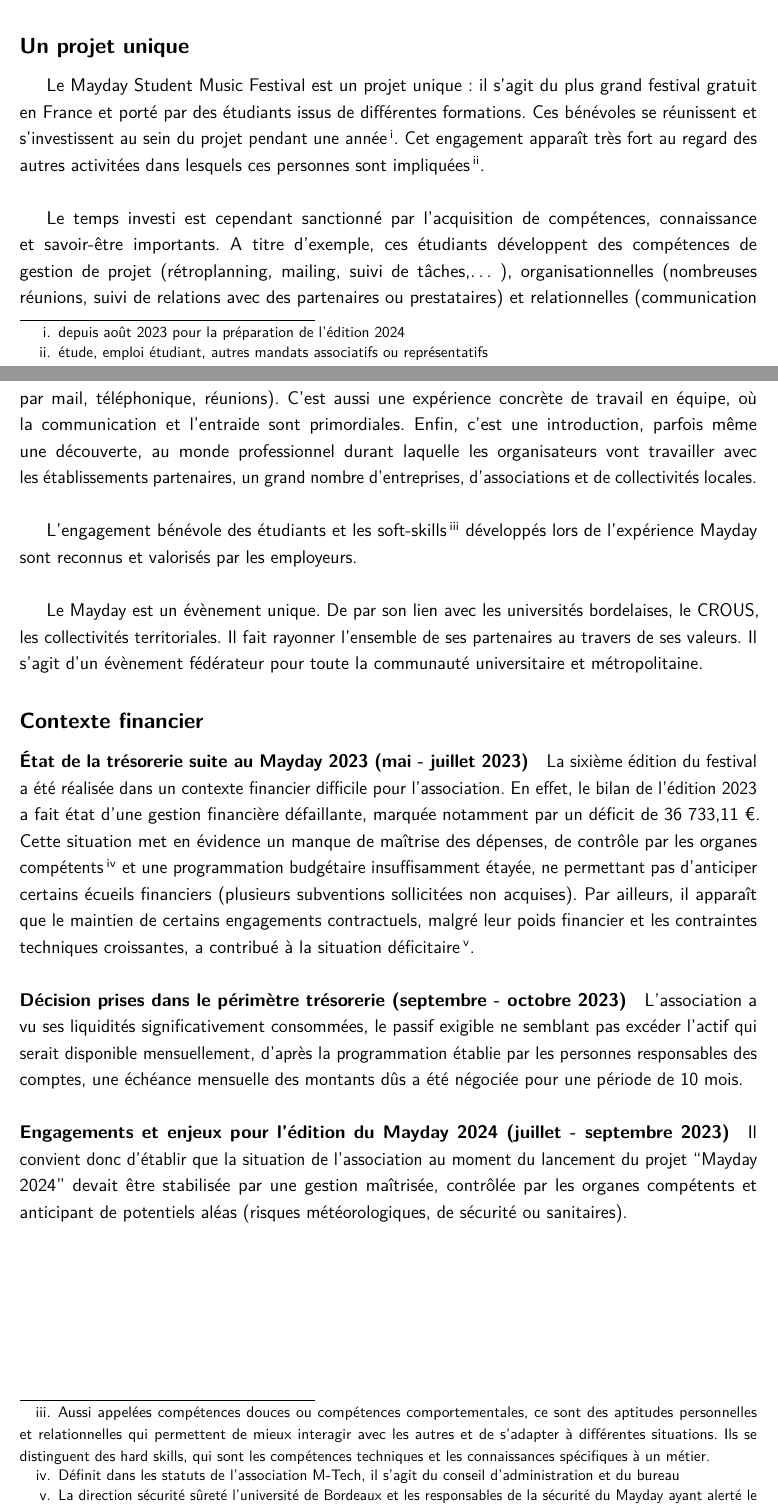
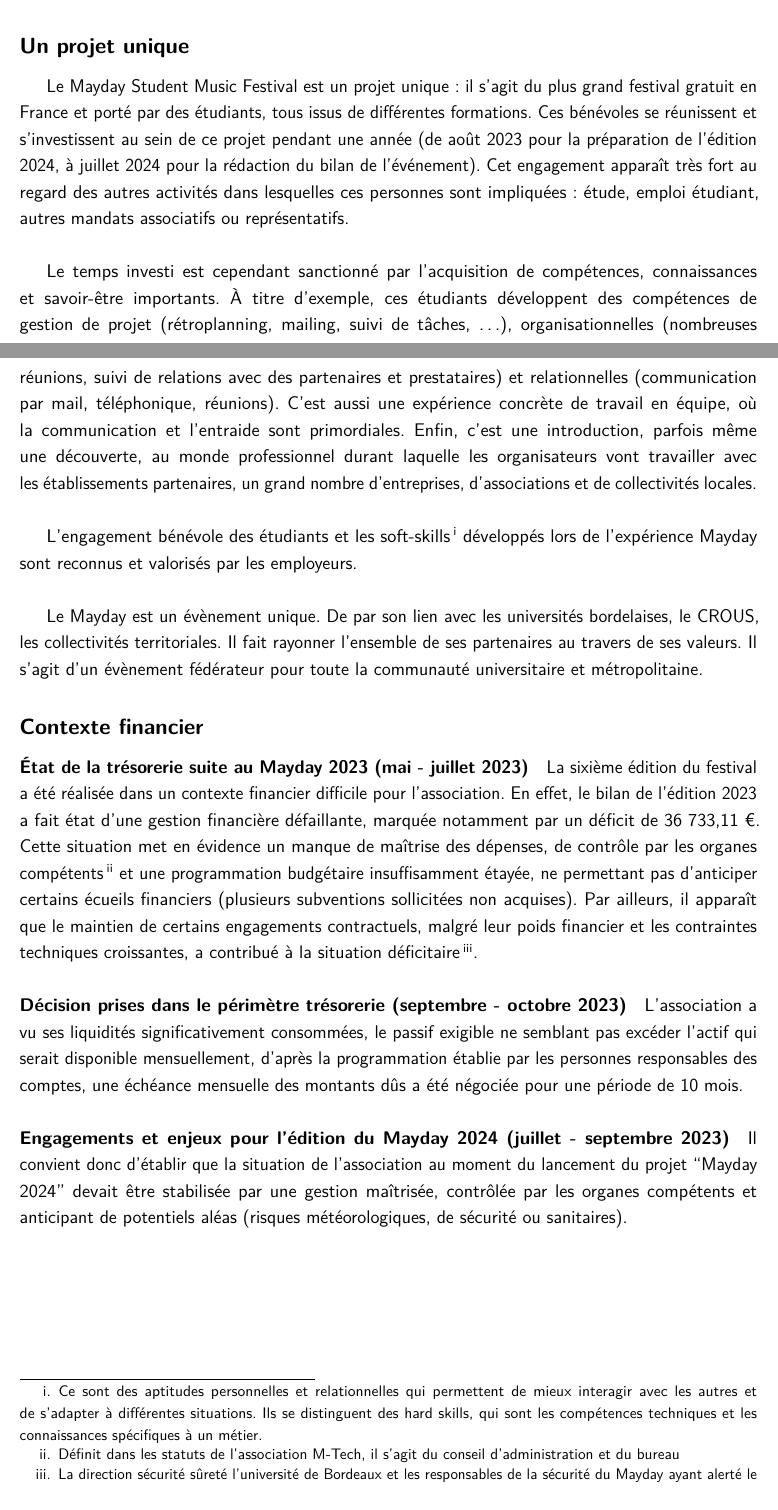
Before and after one commit to MaydayFestival/BILANS-2024, a LaTeX document (V0_bilan_stp.tex): two parts of pages 4 and 5 of 18, joined at a grey line, cut so that both start at the same text. Compiled offline with pdfLaTeX.

Commit message:
update avant propos

```diff
--- a/V0_bilan_stp.tex
+++ b/V0_bilan_stp.tex
@@ -72,11 +73,11 @@
 \subsection*{Un projet unique}
 \addcontentsline{toc}{subsection}{Un projet unique}
 
-Le Mayday Student Music Festival est un projet unique : il s'agit du plus grand festival gratuit en France et porté par des étudiants issus de différentes formations. Ces bénévoles se réunissent et s'investissent au sein du projet pendant une année\footnote{depuis août 2023 pour la préparation de l'édition 2024}. Cet engagement apparaît très fort au regard des autres activitées dans lesquels ces personnes sont impliquées\footnote{étude, emploi étudiant, autres mandats associatifs ou représentatifs}. \\
+Le Mayday Student Music Festival est un projet unique : il s'agit du plus grand festival gratuit en France et porté par des étudiants, tous issus de différentes formations. Ces bénévoles se réunissent et s'investissent au sein de ce projet pendant une année (de août 2023 pour la préparation de l'édition 2024, à juillet 2024 pour la rédaction du bilan de l’événement). Cet engagement apparaît très fort au regard des autres activités dans lesquelles ces personnes sont impliquées : étude, emploi étudiant, autres mandats associatifs ou représentatifs.\\
 
-\sloppy Le temps investi est cependant sanctionné par l'acquisition de compétences, connaissance et savoir-être importants. A titre d'exemple, ces étudiants développent des compétences de gestion de projet (rétroplanning, mailing, suivi de tâches,… ), organisationnelles (nombreuses réunions, suivi de relations avec des partenaires ou prestataires) et relationnelles (communication par mail, téléphonique, réunions). C’est aussi une expérience concrète de travail en équipe, où la communication et l'entraide sont primordiales. Enfin, c’est une introduction, parfois même une découverte, au monde professionnel durant laquelle les organisateurs vont travailler avec les établissements partenaires, un grand nombre d'entreprises, d’associations et de collectivités locales.\\
+\sloppy Le temps investi est cependant sanctionné par l'acquisition de compétences, connaissances et savoir-être importants. À titre d'exemple, ces étudiants développent des compétences de gestion de projet (rétroplanning, mailing, suivi de tâches, …), organisationnelles (nombreuses réunions, suivi de relations avec des partenaires et prestataires) et relationnelles (communication par mail, téléphonique, réunions). C’est aussi une expérience concrète de travail en équipe, où la communication et l'entraide sont primordiales. Enfin, c’est une introduction, parfois même une découverte, au monde professionnel durant laquelle les organisateurs vont travailler avec les établissements partenaires, un grand nombre d'entreprises, d’associations et de collectivités locales.\\
 
-L’engagement bénévole des étudiants et les soft-skills\footnote{ Aussi appelées compétences douces ou compétences comportementales, ce sont des aptitudes personnelles et relationnelles qui permettent de mieux interagir avec les autres et de s'adapter à différentes situations. Ils se distinguent des hard skills, qui sont les compétences techniques et les connaissances spécifiques à un métier.} développés lors de l’expérience Mayday sont reconnus et valorisés par les employeurs.\\
+L’engagement bénévole des étudiants et les soft-skills\footnote{Ce sont des aptitudes personnelles et relationnelles qui permettent de mieux interagir avec les autres et de s'adapter à différentes situations. Ils se distinguent des hard skills, qui sont les compétences techniques et les connaissances spécifiques à un métier.} développés lors de l’expérience Mayday sont reconnus et valorisés par les employeurs.\\
 
 Le Mayday est un évènement unique. De par son lien avec les universités bordelaises, le CROUS, les collectivités territoriales. Il fait rayonner l'ensemble de ses partenaires au travers de ses valeurs. Il s’agit d’un évènement fédérateur pour toute la communauté universitaire et métropolitaine.
 
```
Also changed, not shown: V0_bilan_stp.tex (15 more changed lines), 4 other files.
